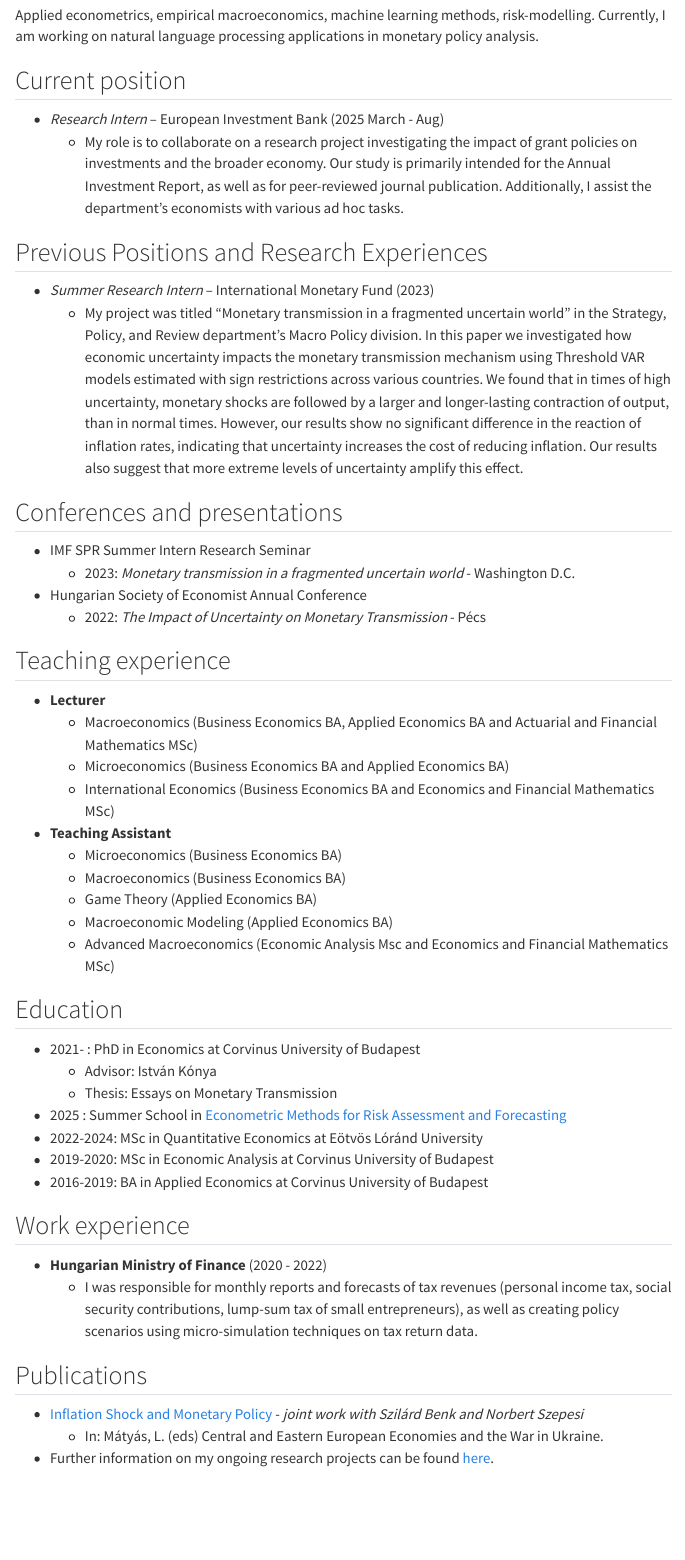
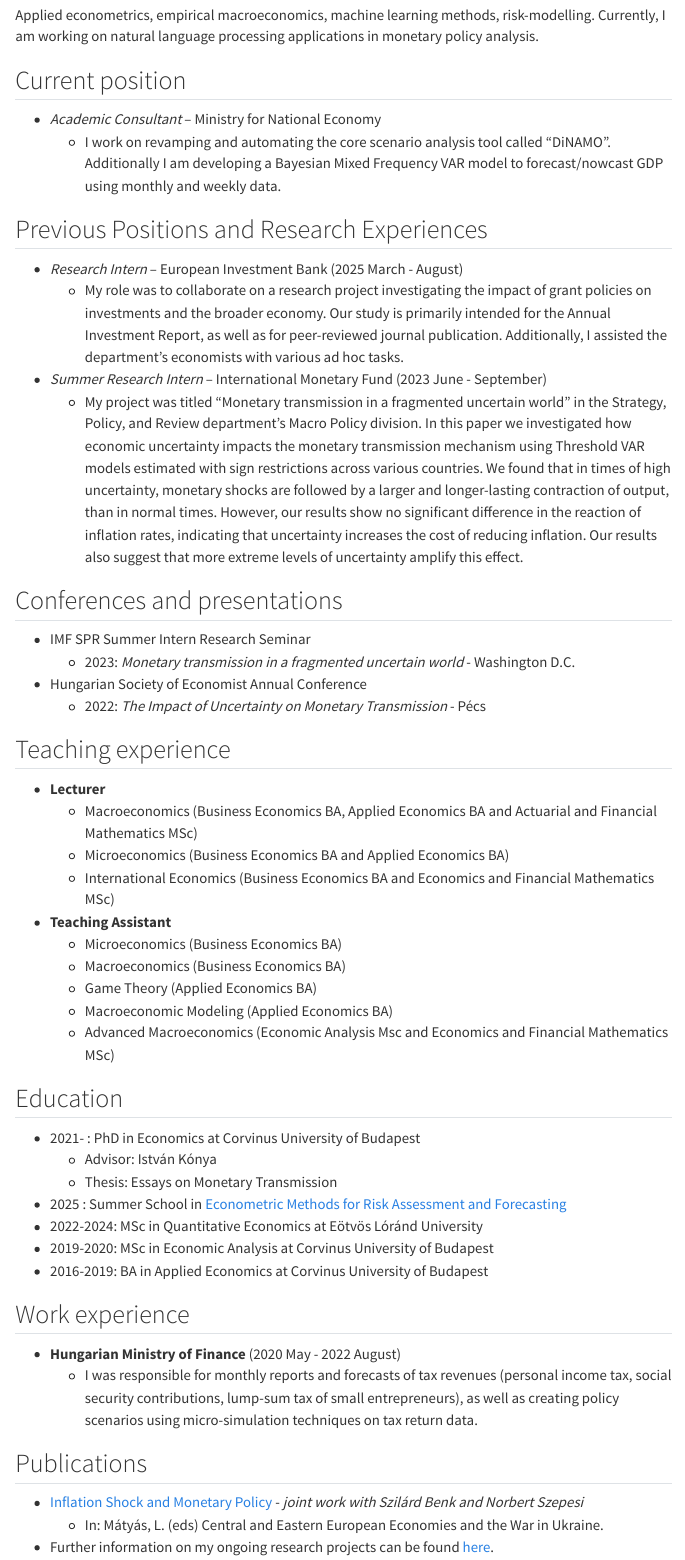
Before and after one commit to peterhorvath97/peterhorvath97.github.io, a Quarto document (cv.qmd): the page in a window 1100 px wide, from 260 px down. Rendered offline with R 4.5, knitr and Pandoc in place of Quarto, with nearby package versions; menus at the side of the page are left out.

Commit message:
September update

```diff
--- a/cv.qmd
+++ b/cv.qmd
@@ -20,12 +20,15 @@
 
 ## Current position
 
-- *Research Intern* -- European Investment Bank (2025 March - Aug)
-	- My role is to collaborate on a research project investigating the impact of grant policies on investments and the broader economy. Our study is primarily intended for the Annual Investment Report, as well as for peer-reviewed journal publication. Additionally, I assist the department’s economists with various ad hoc tasks.
+- *Academic Consultant* -- Ministry for National Economy
+	- I work on revamping and automating the core scenario analysis tool called "DiNAMO". Additionally I am developing a Bayesian Mixed Frequency VAR model to forecast/nowcast GDP using monthly and weekly data.
 
 ## Previous Positions and Research Experiences
 
-- *Summer Research Intern* -- International Monetary Fund (2023)
+- *Research Intern* -- European Investment Bank (2025 March - August)
+	- My role was to collaborate on a research project investigating the impact of grant policies on investments and the broader economy. Our study is primarily intended for the Annual Investment Report, as well as for peer-reviewed journal publication. Additionally, I assisted the department's economists with various ad hoc tasks.
+
+- *Summer Research Intern* -- International Monetary Fund (2023 June - September)
 	- My project was titled “Monetary transmission in a fragmented uncertain world” in the Strategy, Policy, and Review department’s Macro Policy division. In this paper we investigated how economic uncertainty impacts the monetary transmission mechanism using Threshold VAR models estimated with sign restrictions across various countries. We found that in times of high uncertainty, monetary shocks are followed by a larger and longer-lasting contraction of output, than in normal times. However, our results show no significant difference in the reaction of inflation rates, indicating that uncertainty increases the cost of reducing inflation. Our results also suggest that more extreme levels of uncertainty amplify this effect.
 
 
@@ -61,7 +64,7 @@
 
 
 ## Work experience
- - **Hungarian Ministry of Finance** (2020 - 2022)
+ - **Hungarian Ministry of Finance** (2020 May - 2022 August)
 	- I was responsible for monthly reports  and forecasts of tax revenues (personal income tax, social security contributions, lump-sum tax of small entrepreneurs), as well as creating policy scenarios using micro-simulation techniques on tax return data.
 
 ## Publications
```
Also changed, not shown: papers.qmd (+3 -3 lines), docs/search.json, papers/horvathpeter_cv.pdf, cv.qmd (2 more changed lines), 3 other files.
